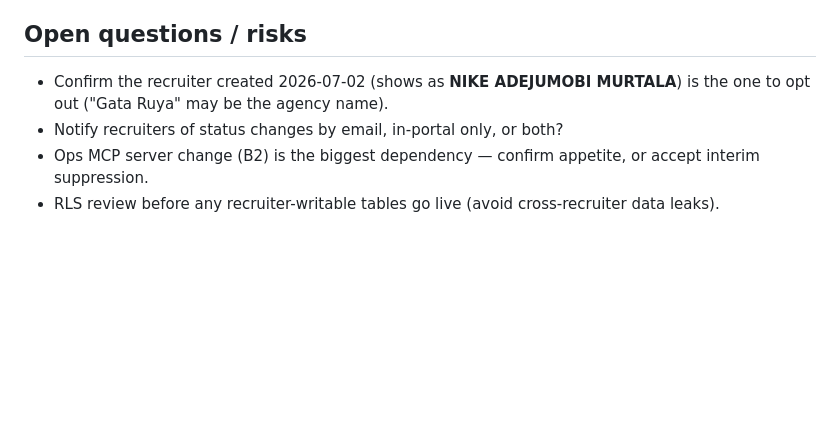
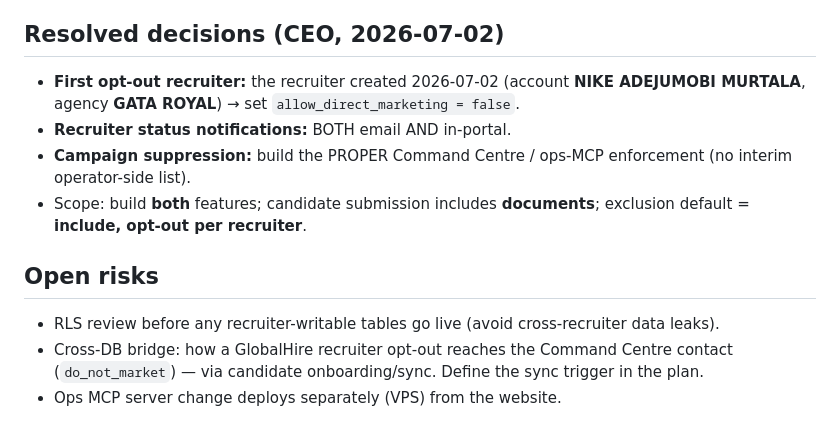
Before and after one commit to Samistus1234/globalhireconsult, a Markdown page: docs/recruiter-portal-architecture-design.md, the part around the change. Drawn GitHub-style; blank space fills up the shorter version.

Commit message:
docs(recruiter): record CEO decisions (GATA ROYAL opt-out, both notify channels, proper MCP suppression)
Co-Authored-By: Claude Opus 4.8 (1M context) <noreply@anthropic.com>

```diff
--- a/docs/recruiter-portal-architecture-design.md
+++ b/docs/recruiter-portal-architecture-design.md
@@ -104,9 +104,17 @@ campaign when they're added to the CRM/marketing list. Exclusion must be enforce
 3. **A1 — recruiter upload**: `recruiter_clients` columns + docs table + RLS + recruiter portal "My Candidates".
 4. **A2 — admin review**: submissions view, status/note, promote-to-pool + recruiter notification.
 
-## Open questions / risks
-- Confirm the recruiter created 2026-07-02 (shows as **NIKE ADEJUMOBI MURTALA**) is the one to opt out
-  ("Gata Ruya" may be the agency name).
-- Notify recruiters of status changes by email, in-portal only, or both?
-- Ops MCP server change (B2) is the biggest dependency — confirm appetite, or accept interim suppression.
+## Resolved decisions (CEO, 2026-07-02)
+- **First opt-out recruiter:** the recruiter created 2026-07-02 (account **NIKE ADEJUMOBI MURTALA**,
+  agency **GATA ROYAL**) → set `allow_direct_marketing = false`.
+- **Recruiter status notifications:** BOTH email AND in-portal.
+- **Campaign suppression:** build the PROPER Command Centre / ops-MCP enforcement (no interim
+  operator-side list).
+- Scope: build **both** features; candidate submission includes **documents**; exclusion default =
+  **include, opt-out per recruiter**.
+
+## Open risks
 - RLS review before any recruiter-writable tables go live (avoid cross-recruiter data leaks).
+- Cross-DB bridge: how a GlobalHire recruiter opt-out reaches the Command Centre contact
+  (`do_not_market`) — via candidate onboarding/sync. Define the sync trigger in the plan.
+- Ops MCP server change deploys separately (VPS) from the website.
```
